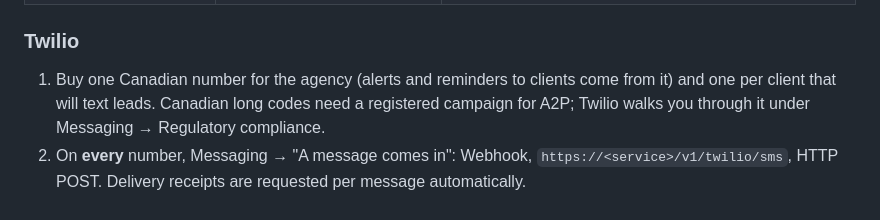
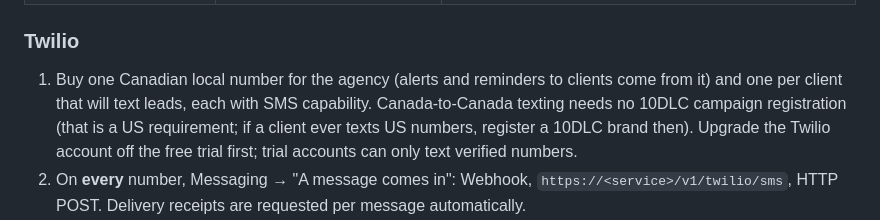
Before and after one commit to web-marketing-toronto/CRM, a Markdown page: docs/SETUP.md, the part around the change. Drawn GitHub-style.

Commit message:
SETUP: correct the Twilio note on Canadian number registration
Co-Authored-By: Claude Fable 5.1 <noreply@anthropic.com>
Claude-Session: https://claude.ai/code/session_01JzwedKuV9apg6xKGoFu72s

```diff
--- a/docs/SETUP.md
+++ b/docs/SETUP.md
@@ -117,9 +117,10 @@ To replace a value later: `printf '%s' 'NEW' | gcloud secrets versions add NAME
 
 ### Twilio
 
-1. Buy one Canadian number for the agency (alerts and reminders to clients come from it) and one per
-   client that will text leads. Canadian long codes need a registered campaign for A2P; Twilio walks you
-   through it under Messaging → Regulatory compliance.
+1. Buy one Canadian local number for the agency (alerts and reminders to clients come from it) and one per
+   client that will text leads, each with SMS capability. Canada-to-Canada texting needs no 10DLC campaign
+   registration (that is a US requirement; if a client ever texts US numbers, register a 10DLC brand then).
+   Upgrade the Twilio account off the free trial first; trial accounts can only text verified numbers.
 2. On **every** number, Messaging → "A message comes in": Webhook, `https://<service>/v1/twilio/sms`, HTTP POST.
    Delivery receipts are requested per message automatically.
 3. Put the agency number in `crm-twilio-agency-from`; put each client's number on their settings page
```
